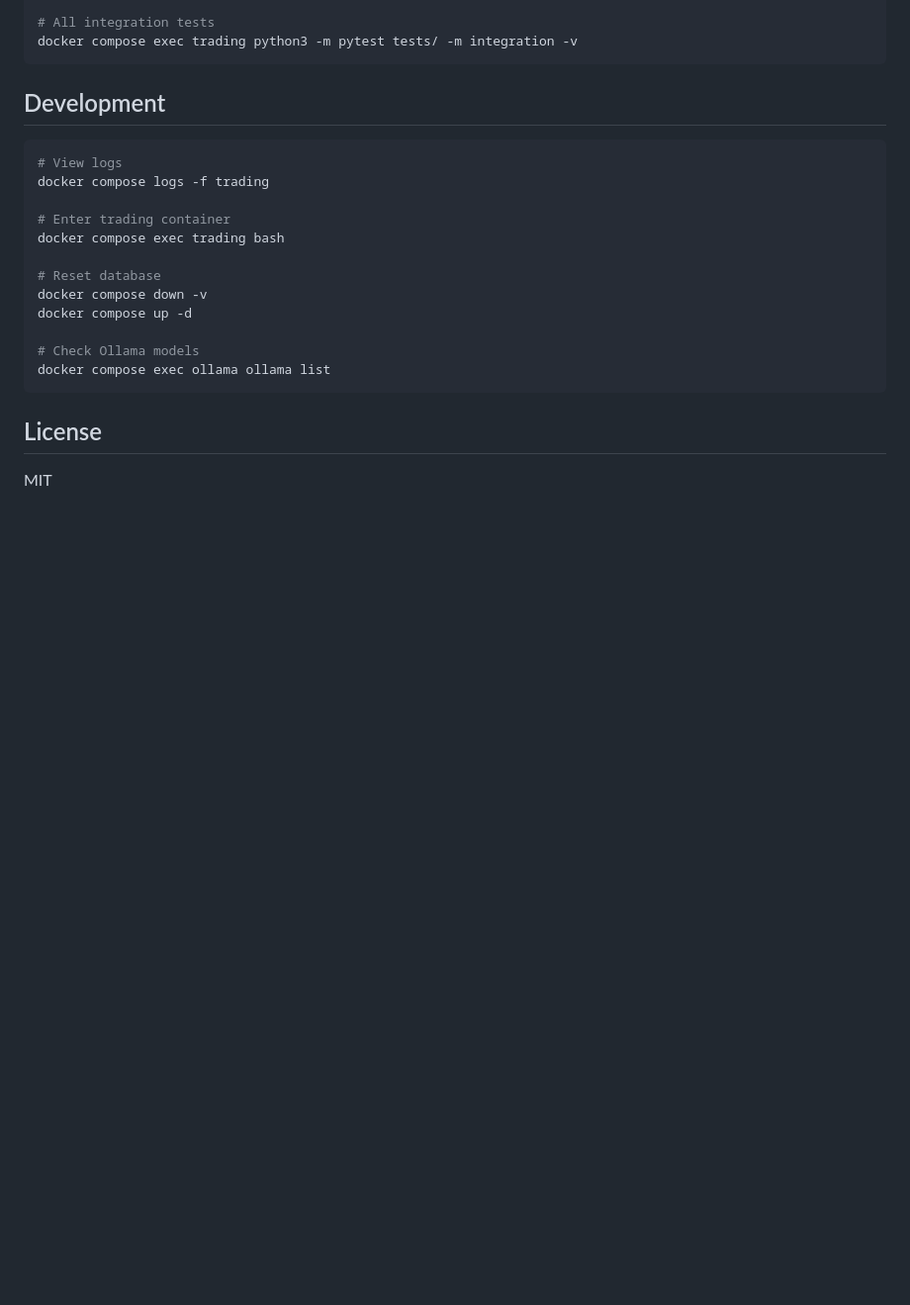
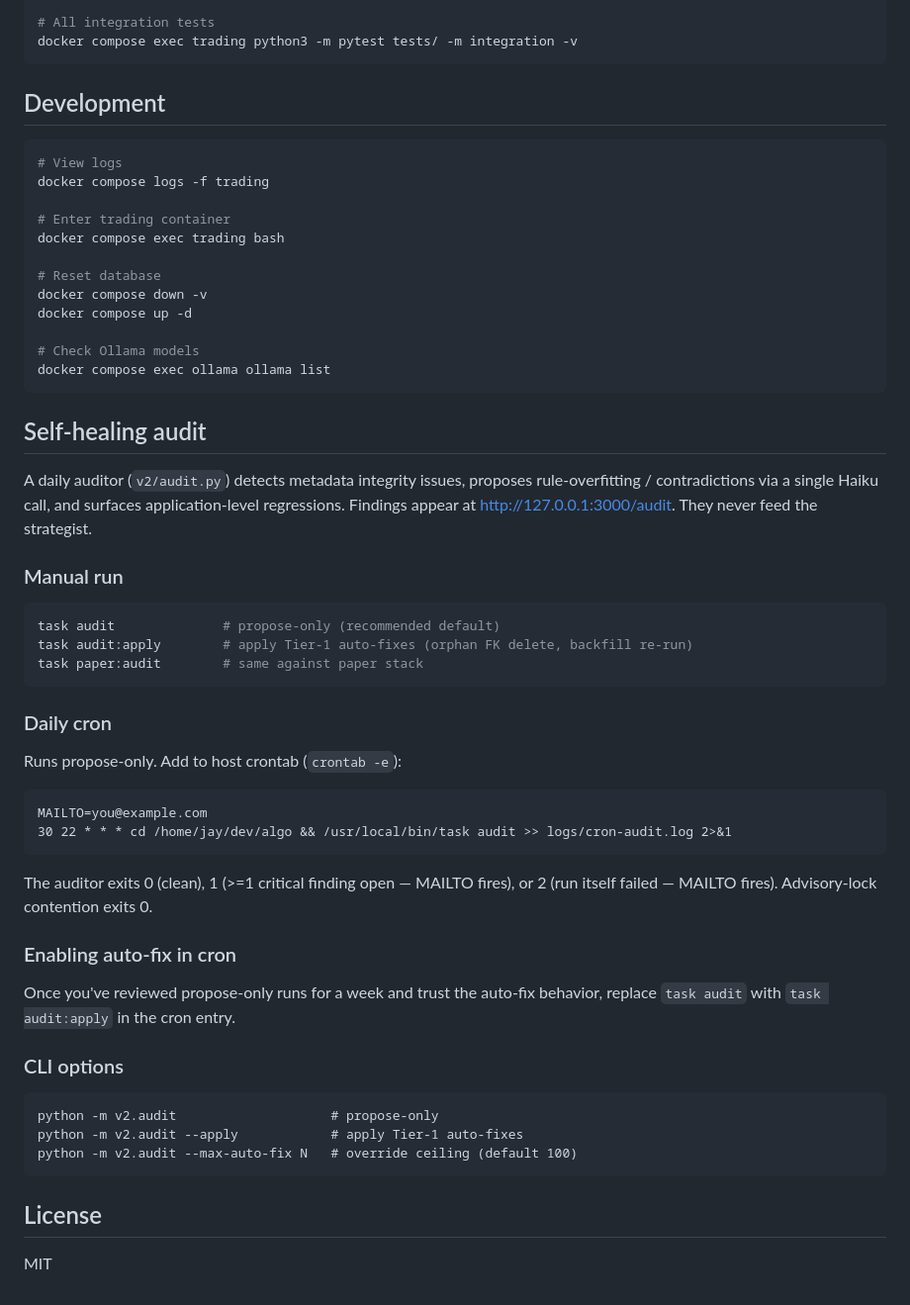
Before and after one commit to jayshaffer/algo, a Markdown page: README.md, the part around the change. Shown at 99% size. GitHub-like rendering; blank space fills up the shorter version.

Commit message:
docs: README section for self-healing audit (CLI, cron, auto-fix)
Co-Authored-By: Claude Opus 4.7 (1M context) <noreply@anthropic.com>

````diff
--- a/README.md
+++ b/README.md
@@ -499,6 +499,47 @@ docker compose up -d
 docker compose exec ollama ollama list
 ```
 
+## Self-healing audit
+
+A daily auditor (`v2/audit.py`) detects metadata integrity issues, proposes
+rule-overfitting / contradictions via a single Haiku call, and surfaces
+application-level regressions. Findings appear at
+[http://127.0.0.1:3000/audit](http://127.0.0.1:3000/audit). They never feed
+the strategist.
+
+### Manual run
+
+```bash
+task audit              # propose-only (recommended default)
+task audit:apply        # apply Tier-1 auto-fixes (orphan FK delete, backfill re-run)
+task paper:audit        # same against paper stack
+```
+
+### Daily cron
+
+Runs propose-only. Add to host crontab (`crontab -e`):
+
+```
+MAILTO=you@example.com
+30 22 * * * cd /home/jay/dev/algo && /usr/local/bin/task audit >> logs/cron-audit.log 2>&1
+```
+
+The auditor exits 0 (clean), 1 (>=1 critical finding open — MAILTO fires), or
+2 (run itself failed — MAILTO fires). Advisory-lock contention exits 0.
+
+### Enabling auto-fix in cron
+
+Once you've reviewed propose-only runs for a week and trust the auto-fix
+behavior, replace `task audit` with `task audit:apply` in the cron entry.
+
+### CLI options
+
+```
+python -m v2.audit                    # propose-only
+python -m v2.audit --apply            # apply Tier-1 auto-fixes
+python -m v2.audit --max-auto-fix N   # override ceiling (default 100)
+```
+
 ## License
 
 MIT
````
